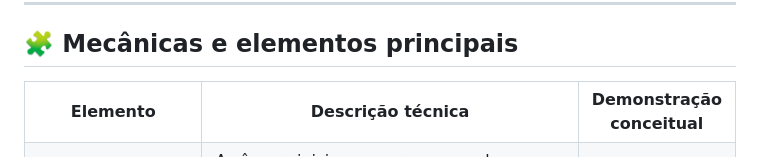
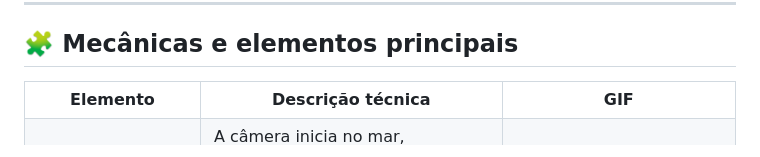
Before and after one commit to o0-James-0o/webgl-prison-island, a Markdown page: README.md, the part around one of its changes. Rendered like a GitHub page.

```diff
--- a/README.md
+++ b/README.md
@@ -176,7 +176,7 @@ Confira abaixo uma apresentação em vídeo que destaca os principais aspectos d
   <tr align="center">
     <th width="25%">Elemento</th>
     <th width="55%">Descrição técnica</th>
-    <th width="20%">Demonstração conceitual</th>
+    <th width="20%">GIF</th>
   </tr>
   <tr>
     <td align="center"><strong>Introdução cinematográfica</strong></td>
```
Also changed, not shown: other parts of README.md (+19 -7 lines).
